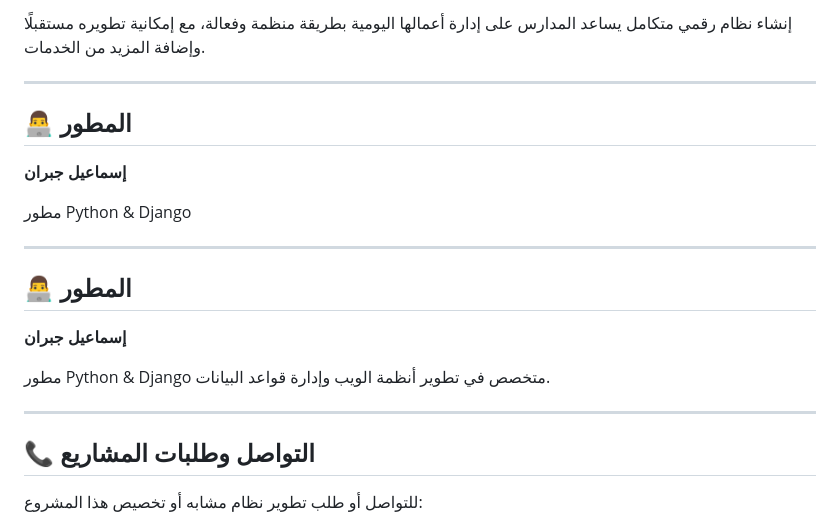
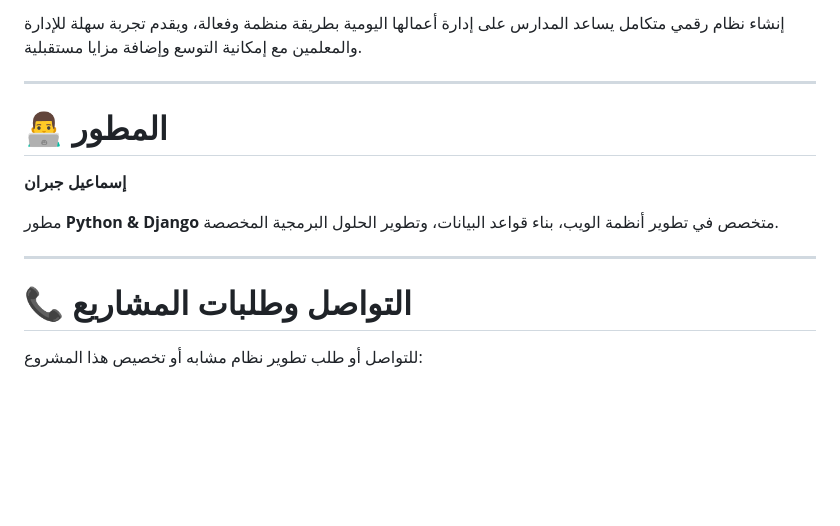
Before and after one commit to jbranasmail-max/School-Management-System, a Markdown page: README.md, the part around one of its changes. Rendered like a GitHub page; blank space fills up the shorter version.

```diff
--- a/README.md
+++ b/README.md
@@ -66,26 +66,17 @@
 
-إنشاء نظام رقمي متكامل يساعد المدارس على إدارة أعمالها اليومية بطريقة منظمة وفعالة، مع إمكانية تطويره مستقبلًا وإضافة المزيد من الخدمات.
+إنشاء نظام رقمي متكامل يساعد المدارس على إدارة أعمالها اليومية بطريقة منظمة وفعالة، ويقدم تجربة سهلة للإدارة والمعلمين مع إمكانية التوسع وإضافة مزايا مستقبلية.
 
 ---
 
-## 👨‍💻 المطور
+# 👨‍💻 المطور
 
 **إسماعيل جبران**
 
-مطور Python & Django
-
+مطور **Python & Django** متخصص في تطوير أنظمة الويب، بناء قواعد البيانات، وتطوير الحلول البرمجية المخصصة.
 
 ---
 
-## 👨‍💻 المطور
-
-**إسماعيل جبران**
-
-مطور Python & Django متخصص في تطوير أنظمة الويب وإدارة قواعد البيانات.
-
----
-
-## 📞 التواصل وطلبات المشاريع
+# 📞 التواصل وطلبات المشاريع
 
 للتواصل أو طلب تطوير نظام مشابه أو تخصيص هذا المشروع:
 
```
Also changed, not shown: other parts of README.md (+11 -11 lines).
